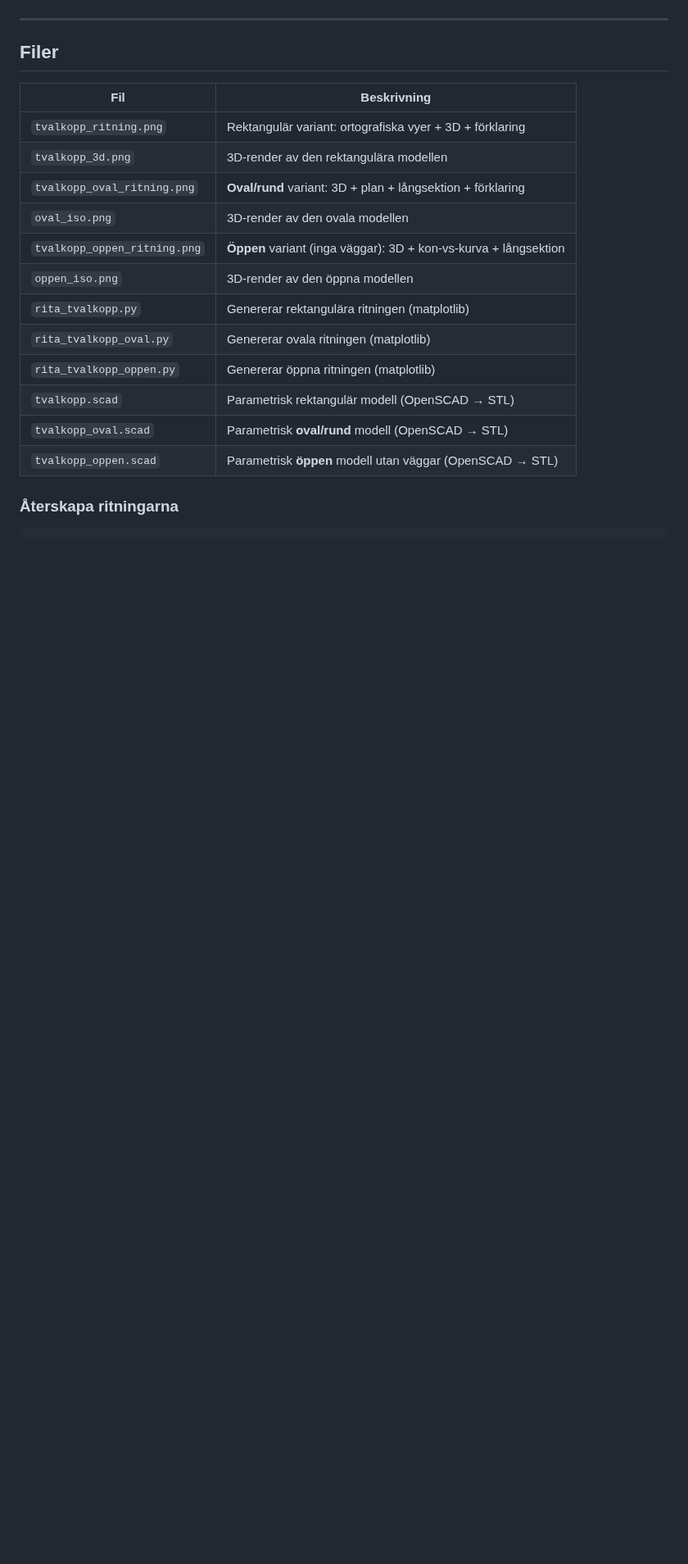
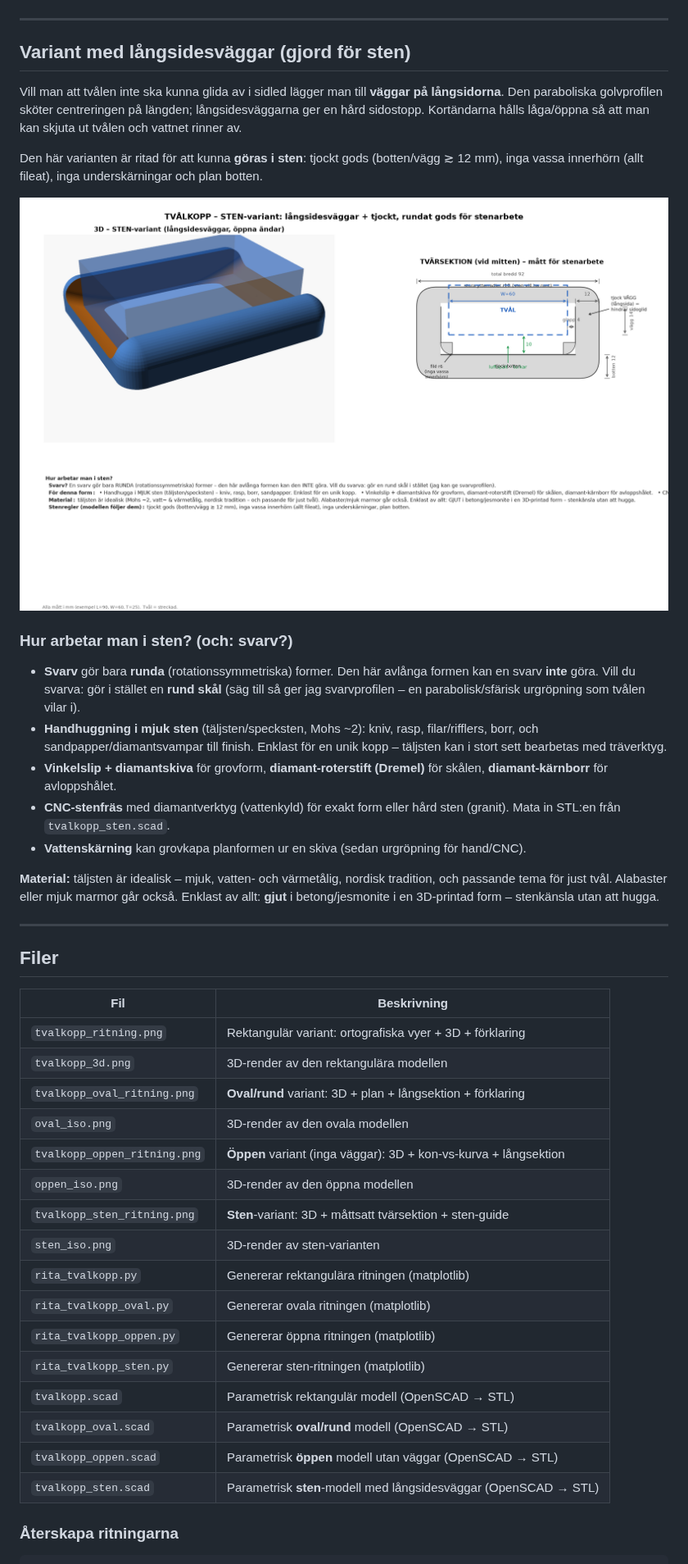
Before and after one commit to ulrik-s/local-ai-dev, a Markdown page: tvalkopp/README.md, the part around the change. Shown at 82% size. GitHub-like rendering; pictures changed too: tvalkopp/tvalkopp_sten_ritning.png (added); blank space fills up the shorter version.

````diff
--- a/tvalkopp/README.md
+++ b/tvalkopp/README.md
@@ -140,6 +140,42 @@ för att centreringen ska fungera.
 
 ---
 
+## Variant med långsidesväggar (gjord för sten)
+
+Vill man att tvålen inte ska kunna glida av i sidled lägger man till **väggar på
+långsidorna**. Den paraboliska golvprofilen sköter centreringen på längden;
+långsidesväggarna ger en hård sidostopp. Kortändarna hålls låga/öppna så att man
+kan skjuta ut tvålen och vattnet rinner av.
+
+Den här varianten är ritad för att kunna **göras i sten**: tjockt gods
+(botten/vägg ≳ 12 mm), inga vassa innerhörn (allt fileat), inga underskärningar
+och plan botten.
+
+![Sten-ritning](tvalkopp_sten_ritning.png)
+
+### Hur arbetar man i sten? (och: svarv?)
+
+- **Svarv** gör bara **runda** (rotationssymmetriska) former. Den här avlånga
+  formen kan en svarv **inte** göra. Vill du svarva: gör i stället en **rund
+  skål** (säg till så ger jag svarvprofilen – en parabolisk/sfärisk urgröpning
+  som tvålen vilar i).
+- **Handhuggning i mjuk sten** (täljsten/specksten, Mohs ~2): kniv, rasp,
+  filar/rifflers, borr, och sandpapper/diamantsvampar till finish. Enklast för
+  en unik kopp – täljsten kan i stort sett bearbetas med träverktyg.
+- **Vinkelslip + diamantskiva** för grovform, **diamant-roterstift (Dremel)**
+  för skålen, **diamant-kärnborr** för avloppshålet.
+- **CNC-stenfräs** med diamantverktyg (vattenkyld) för exakt form eller hård
+  sten (granit). Mata in STL:en från `tvalkopp_sten.scad`.
+- **Vattenskärning** kan grovkapa planformen ur en skiva (sedan urgröpning för
+  hand/CNC).
+
+**Material:** täljsten är idealisk – mjuk, vatten- och värmetålig, nordisk
+tradition, och passande tema för just tvål. Alabaster eller mjuk marmor går
+också. Enklast av allt: **gjut** i betong/jesmonite i en 3D-printad form –
+stenkänsla utan att hugga.
+
+---
+
 ## Filer
 
 | Fil | Beskrivning |
@@ -150,12 +186,16 @@ för att centreringen ska fungera.
 | `oval_iso.png` | 3D-render av den ovala modellen |
 | `tvalkopp_oppen_ritning.png` | **Öppen** variant (inga väggar): 3D + kon-vs-kurva + långsektion |
 | `oppen_iso.png` | 3D-render av den öppna modellen |
+| `tvalkopp_sten_ritning.png` | **Sten**-variant: 3D + måttsatt tvärsektion + sten-guide |
+| `sten_iso.png` | 3D-render av sten-varianten |
 | `rita_tvalkopp.py` | Genererar rektangulära ritningen (matplotlib) |
 | `rita_tvalkopp_oval.py` | Genererar ovala ritningen (matplotlib) |
 | `rita_tvalkopp_oppen.py` | Genererar öppna ritningen (matplotlib) |
+| `rita_tvalkopp_sten.py` | Genererar sten-ritningen (matplotlib) |
 | `tvalkopp.scad` | Parametrisk rektangulär modell (OpenSCAD → STL) |
 | `tvalkopp_oval.scad` | Parametrisk **oval/rund** modell (OpenSCAD → STL) |
 | `tvalkopp_oppen.scad` | Parametrisk **öppen** modell utan väggar (OpenSCAD → STL) |
+| `tvalkopp_sten.scad` | Parametrisk **sten**-modell med långsidesväggar (OpenSCAD → STL) |
 
 ### Återskapa ritningarna
 ```bash
````
Also changed, not shown: tvalkopp/sten_iso.png (added), 2 other files.
